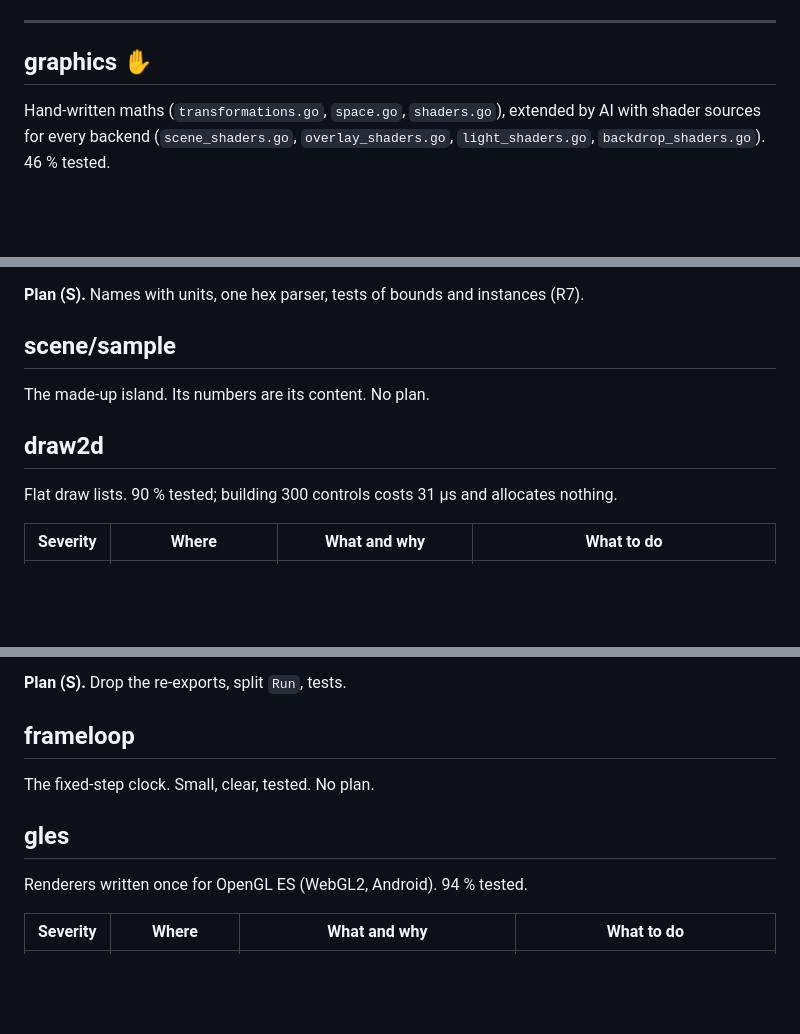
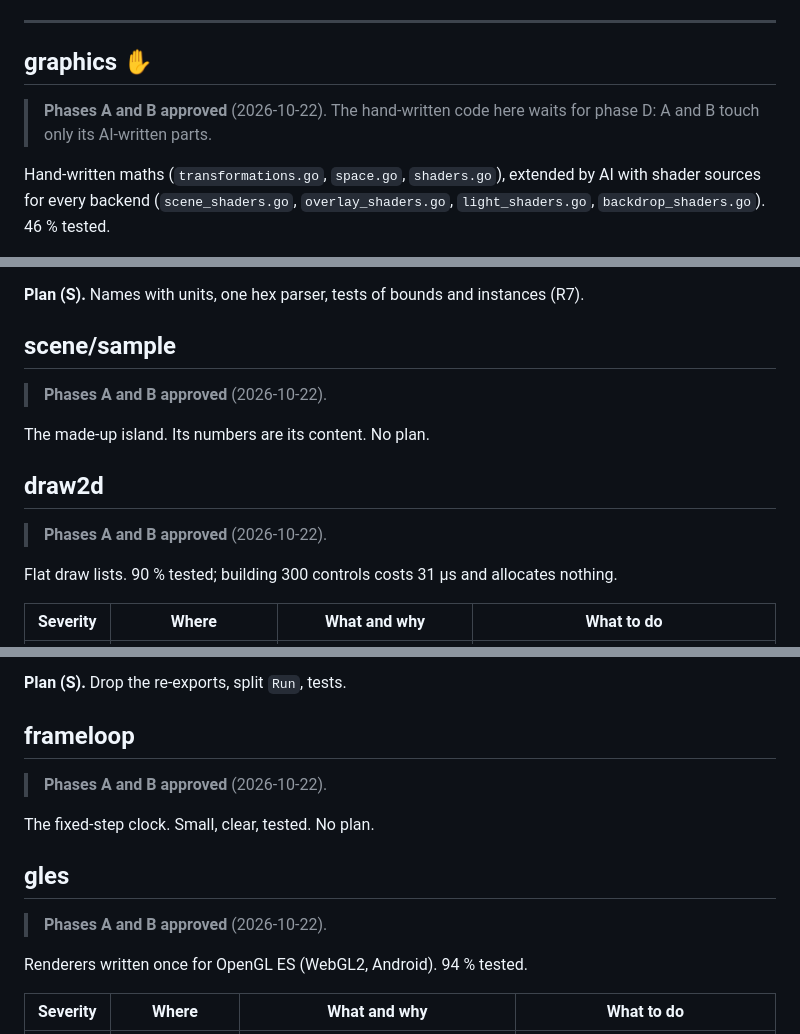
Before and after one commit to akrck02/go-renderer, a Markdown page: docs/proposals/1-audit.md, 3 parts joined by grey strips. GitHub-like rendering; blank space fills up the shorter version.

```diff
--- a/docs/proposals/1-audit.md
+++ b/docs/proposals/1-audit.md
@@ -118,6 +119,8 @@ outside.
 
 ## graphics ✋
 
+> **Phases A and B approved** (2026-10-22). The hand-written code here waits for phase D: A and B touch only its AI-written parts.
+
 Hand-written maths (`transformations.go`, `space.go`, `shaders.go`), extended by AI with shader
 sources for every backend (`scene_shaders.go`, `overlay_shaders.go`, `light_shaders.go`,
 `backdrop_shaders.go`). 46 % tested.
@@ -279,9 +298,13 @@ The retained scene. 51 % tested.
 
 ## scene/sample
 
+> **Phases A and B approved** (2026-10-22).
+
 The made-up island. Its numbers are its content. No plan.
 
 ## draw2d
+
+> **Phases A and B approved** (2026-10-22).
 
 Flat draw lists. 90 % tested; building 300 controls costs 31 µs and allocates nothing.
 
@@ -367,9 +400,13 @@ The GLFW loop OpenGL and Metal share. 5.5 % tested.
 
 ## frameloop
 
+> **Phases A and B approved** (2026-10-22).
+
 The fixed-step clock. Small, clear, tested. No plan.
 
 ## gles
+
+> **Phases A and B approved** (2026-10-22).
 
 Renderers written once for OpenGL ES (WebGL2, Android). 94 % tested.
 
```
Also changed, not shown: other parts of docs/proposals/1-audit.md (+45 -6 lines), docs/proposals/1-towards-version-1.md (+1 -0 lines).
